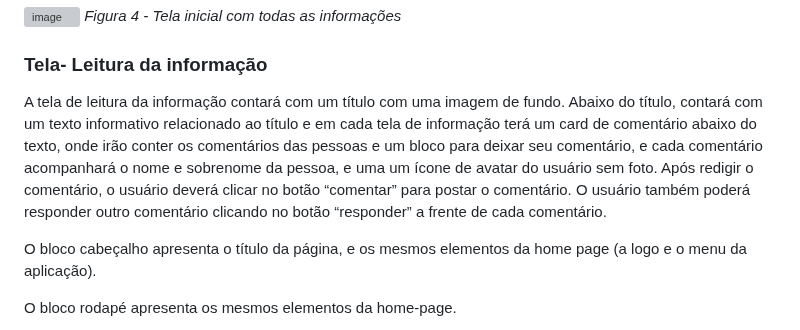
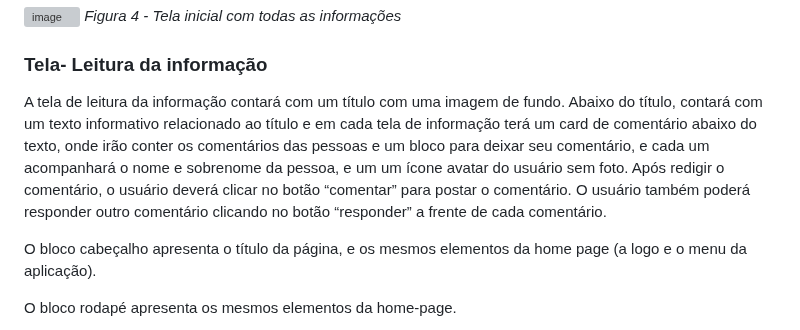
Before and after one commit to ICEI-PUC-Minas-PMV-ADS/pmv-ads-2023-1-e1-proj-web-t1-projeto-imigrante, a Markdown page: docs/04-Projeto de Interface.md, the part around the change. Drawn GitHub-style; grey boxes are pictures that could not be loaded.

```diff
--- a/docs/04-Projeto de Interface.md
+++ b/docs/04-Projeto de Interface.md
@@ -38,7 +38,7 @@ E o bloco rodapé permite que o usuário se cadastre na nossa newsletter para re
 
 ### Tela- Leitura da informação
 A tela de leitura da informação contará com um título com uma imagem de fundo.
-Abaixo do título, contará com um texto informativo relacionado ao título e em cada tela de informação terá um card de comentário abaixo do texto, onde irão conter os comentários das pessoas e um bloco para deixar seu comentário, e cada comentário acompanhará o nome e sobrenome da pessoa, e uma um ícone de avatar do usuário sem foto. Após redigir o comentário, o usuário deverá clicar no botão “comentar” para postar o comentário. O usuário também poderá responder outro comentário clicando no botão “responder” a frente de cada comentário.
+Abaixo do título, contará com um texto informativo relacionado ao título e em cada tela de informação terá um card de comentário abaixo do texto, onde irão conter os comentários das pessoas e um bloco para deixar seu comentário, e cada um acompanhará o nome e sobrenome da pessoa, e um um ícone avatar do usuário sem foto. Após redigir o comentário, o usuário deverá clicar no botão “comentar” para postar o comentário. O usuário também poderá responder outro comentário clicando no botão “responder” a frente de cada comentário.
 
 O bloco cabeçalho apresenta o título da página, e os mesmos elementos da home page (a logo e o menu da aplicação).
 
```
